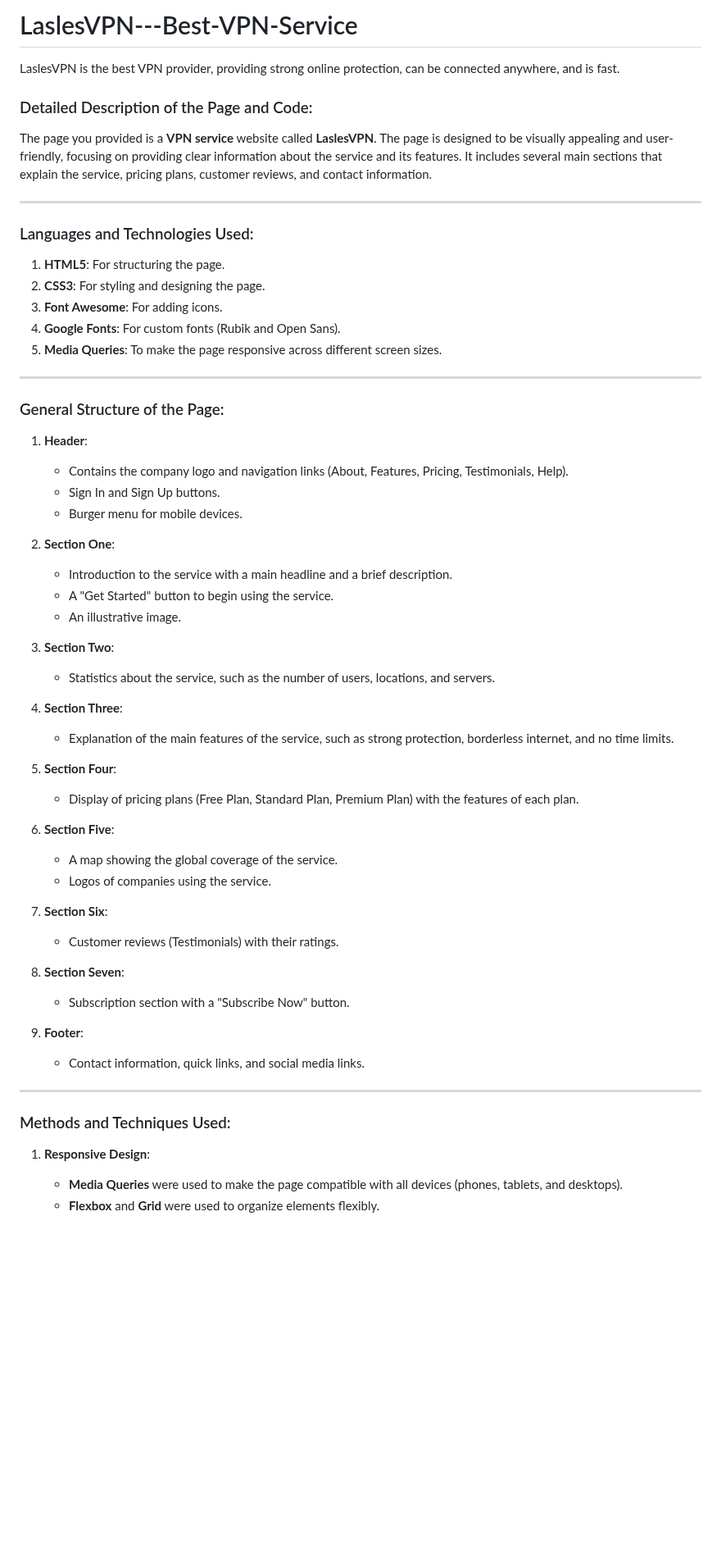
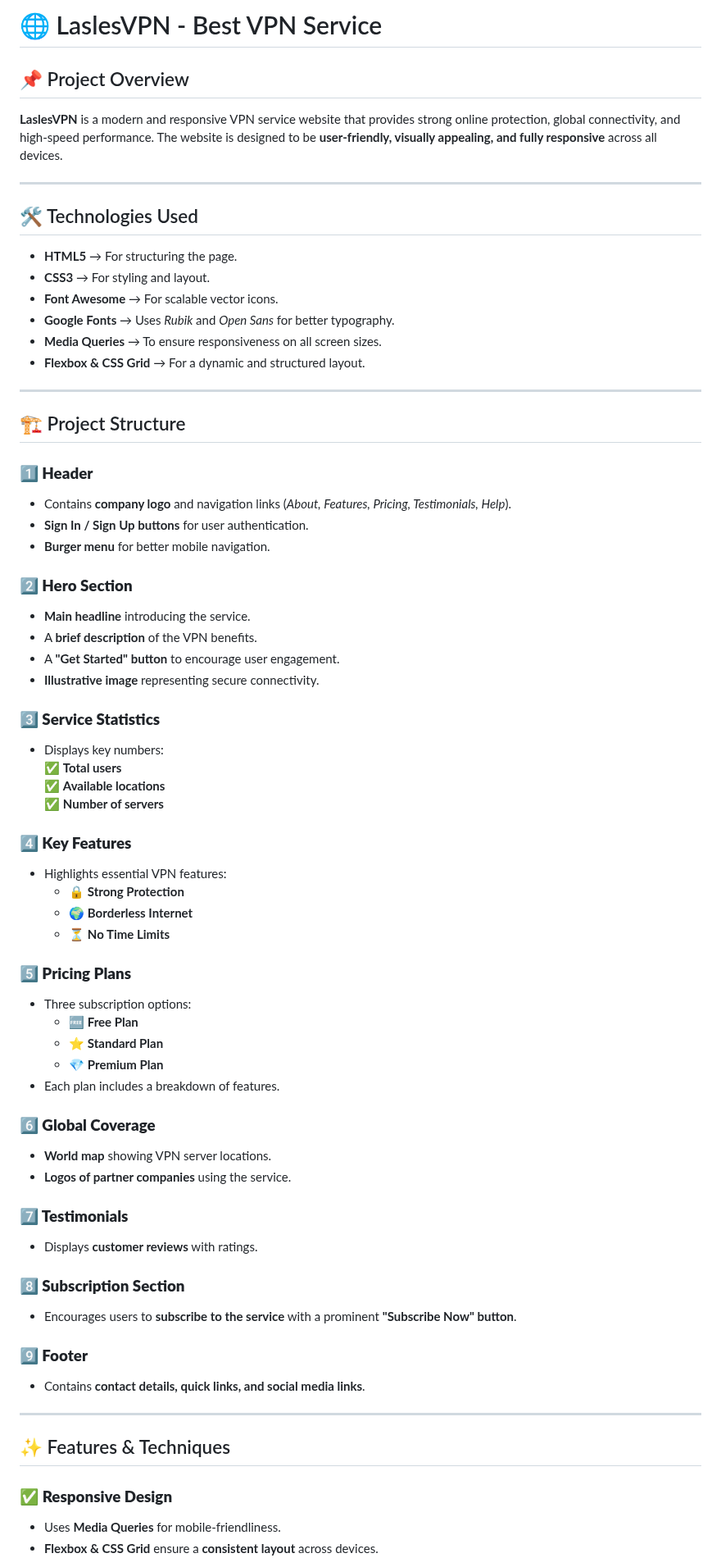
Before and after one commit to Ahmed-Khalaf1223/LaslesVPN---Best-VPN-Service, a Markdown page: README.md, the part around one of its changes. Shown at 82% size. Drawn GitHub-style; blank space fills up the shorter version.

```diff
--- a/README.md
+++ b/README.md
@@ -1,59 +1,70 @@
-# LaslesVPN---Best-VPN-Service
-LaslesVPN is the best VPN provider, providing strong online protection, can be connected anywhere, and is fast.
+# 🌐 LaslesVPN - Best VPN Service
 
-### Detailed Description of the Page and Code:
-
-The page you provided is a **VPN service** website called **LaslesVPN**. The page is designed to be visually appealing and user-friendly, focusing on providing clear information about the service and its features. It includes several main sections that explain the service, pricing plans, customer reviews, and contact information.
+## 📌 Project Overview
+**LaslesVPN** is a modern and responsive VPN service website that provides strong online protection, global connectivity, and high-speed performance. The website is designed to be **user-friendly, visually appealing, and fully responsive** across all devices.
 
 ---
 
-### Languages and Technologies Used:
-1. **HTML5**: For structuring the page.
-2. **CSS3**: For styling and designing the page.
-3. **Font Awesome**: For adding icons.
-4. **Google Fonts**: For custom fonts (Rubik and Open Sans).
-5. **Media Queries**: To make the page responsive across different screen sizes.
+## 🛠️ Technologies Used
+- **HTML5** → For structuring the page.
+- **CSS3** → For styling and layout.
+- **Font Awesome** → For scalable vector icons.
+- **Google Fonts** → Uses *Rubik* and *Open Sans* for better typography.
+- **Media Queries** → To ensure responsiveness on all screen sizes.
+- **Flexbox & CSS Grid** → For a dynamic and structured layout.
 
 ---
 
-### General Structure of the Page:
-1. **Header**:
-   - Contains the company logo and navigation links (About, Features, Pricing, Testimonials, Help).
-   - Sign In and Sign Up buttons.
-   - Burger menu for mobile devices.
+## 🏗️ Project Structure
 
-2. **Section One**:
-   - Introduction to the service with a main headline and a brief description.
-   - A "Get Started" button to begin using the service.
-   - An illustrative image.
+### **1️⃣ Header**
+- Contains **company logo** and navigation links (*About, Features, Pricing, Testimonials, Help*).
+- **Sign In / Sign Up buttons** for user authentication.
+- **Burger menu** for better mobile navigation.
 
-3. **Section Two**:
-   - Statistics about the service, such as the number of users, locations, and servers.
+### **2️⃣ Hero Section**
+- **Main headline** introducing the service.
+- A **brief description** of the VPN benefits.
+- A **"Get Started" button** to encourage user engagement.
+- **Illustrative image** representing secure connectivity.
 
-4. **Section Three**:
-   - Explanation of the main features of the service, such as strong protection, borderless internet, and no time limits.
+### **3️⃣ Service Statistics**
+- Displays key numbers:
+  ✅ **Total users**
+  ✅ **Available locations**
+  ✅ **Number of servers**
 
-5. **Section Four**:
-   - Display of pricing plans (Free Plan, Standard Plan, Premium Plan) with the features of each plan.
+### **4️⃣ Key Features**
+- Highlights essential VPN features:
+  - 🔒 **Strong Protection**
+  - 🌍 **Borderless Internet**
+  - ⏳ **No Time Limits**
 
-6. **Section Five**:
-   - A map showing the global coverage of the service.
-   - Logos of companies using the service.
+### **5️⃣ Pricing Plans**
+- Three subscription options:
+  - 🆓 **Free Plan**
+  - ⭐ **Standard Plan**
+  - 💎 **Premium Plan**
+- Each plan includes a breakdown of features.
 
-7. **Section Six**:
-   - Customer reviews (Testimonials) with their ratings.
+### **6️⃣ Global Coverage**
+- **World map** showing VPN server locations.
+- **Logos of partner companies** using the service.
 
-8. **Section Seven**:
-   - Subscription section with a "Subscribe Now" button.
+### **7️⃣ Testimonials**
+- Displays **customer reviews** with ratings.
 
-9. **Footer**:
-   - Contact information, quick links, and social media links.
+### **8️⃣ Subscription Section**
+- Encourages users to **subscribe to the service** with a prominent **"Subscribe Now" button**.
+
+### **9️⃣ Footer**
+- Contains **contact details, quick links, and social media links**.
 
 ---
 
-### Methods and Techniques Used:
+## ✨ Features & Techniques
 
-1. **Responsive Design**:
-   - **Media Queries** were used to make the page compatible with all devices (phones, tablets, and desktops).
-   - **Flexbox** and **Grid** were used to organize elements flexibly.
+### ✅ **Responsive Design**
+- Uses **Media Queries** for mobile-friendliness.
+- **Flexbox & CSS Grid** ensure a **consistent layout** across devices.
 
```
Also changed, not shown: other parts of README.md (+21 -35 lines).
